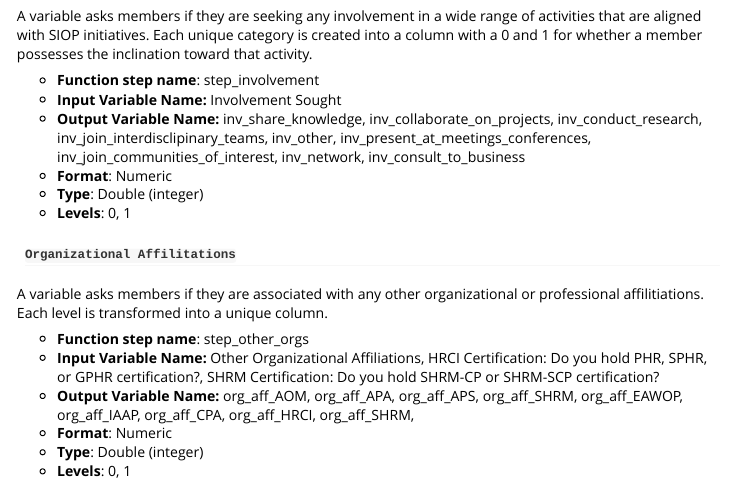
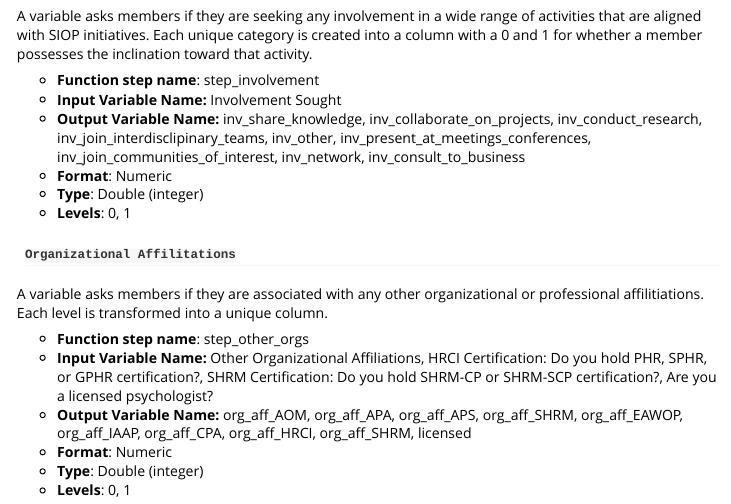
Before and after one commit to SzarR/medusa, an R Markdown document (vignettes/Medusa-Overview.Rmd): the page in a window 1100 px wide, from 6300 px down. Rendered offline with R 4.5, knitr and Pandoc, with nearby package versions.

Commit message:
another small update.

```diff
--- a/vignettes/Medusa-Overview.Rmd
+++ b/vignettes/Medusa-Overview.Rmd
@@ -400,10 +400,11 @@ or professional affilitiations. Each level is transformed into a unique column.
 * __Function step name__: step_other_orgs
 * __Input Variable Name:__ Other Organizational Affiliations,
 HRCI Certification: Do you hold PHR, SPHR, or GPHR certification?,
-SHRM Certification: Do you hold SHRM-CP or SHRM-SCP certification?
+SHRM Certification: Do you hold SHRM-CP or SHRM-SCP certification?,
+Are you a licensed psychologist?
 * __Output Variable Name:__ org_aff_AOM, org_aff_APA, org_aff_APS,
 org_aff_SHRM, org_aff_EAWOP, org_aff_IAAP, org_aff_CPA, org_aff_HRCI,
-org_aff_SHRM,
+org_aff_SHRM, licensed
 * __Format__: Numeric
 * __Type__: Double (integer)
 * __Levels__: 0, 1
```
Also changed, not shown: 4 other files.
